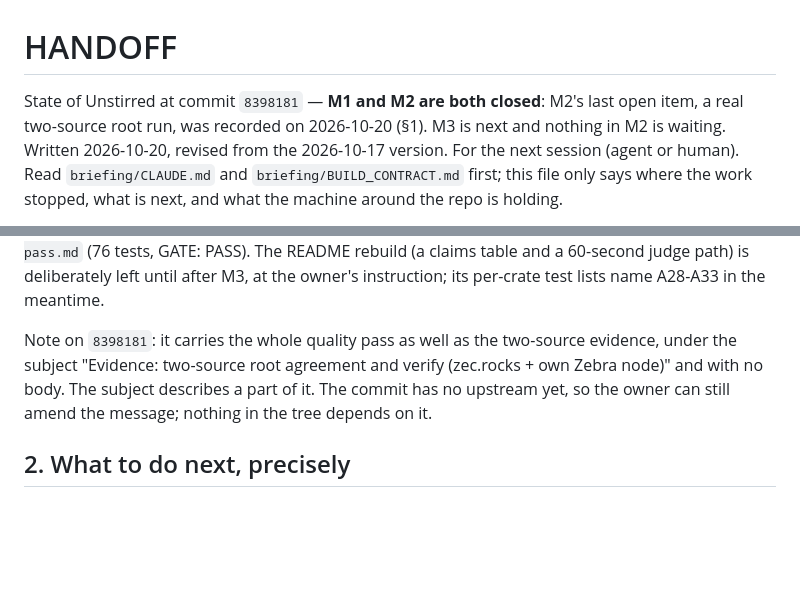
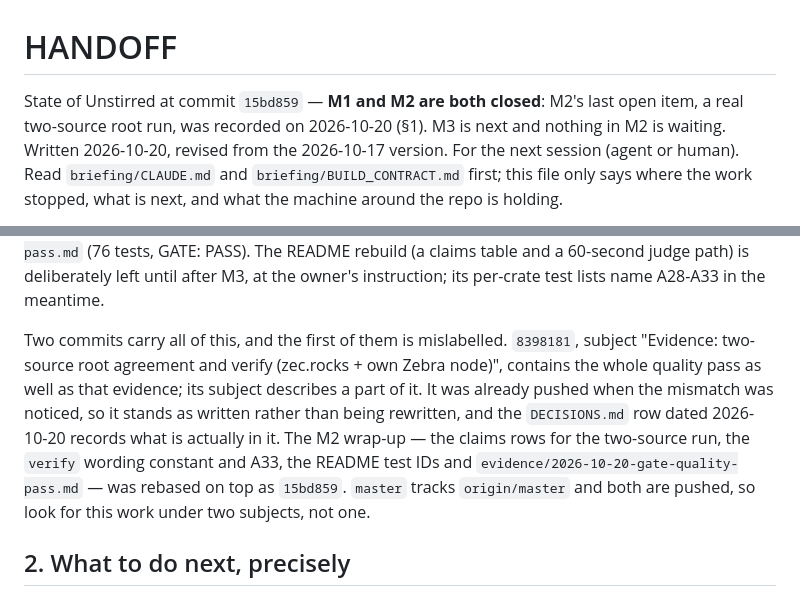
Before and after one commit to DrApkFile/Unstirred, a Markdown page: HANDOFF.md, 2 parts joined by grey strips. Rendered like a GitHub page; blank space fills up the shorter version.

```diff
--- a/HANDOFF.md
+++ b/HANDOFF.md
@@ -1,6 +1,6 @@
 # HANDOFF
 
-State of Unstirred at commit `8398181` — **M1 and M2 are both closed**: M2's last open item, a
+State of Unstirred at commit `15bd859` — **M1 and M2 are both closed**: M2's last open item, a
 real two-source root run, was recorded on 2026-10-20 (§1). M3 is next and nothing in M2 is
 waiting. Written 2026-10-20, revised from the 2026-10-17 version. For the next session (agent or
 human).
@@ -118,10 +118,14 @@ is `evidence/2026-10-20-gate-quality-pass.md` (76 tests, GATE: PASS). The README
 table and a 60-second judge path) is deliberately left until after M3, at the owner's
 instruction; its per-crate test lists name A28-A33 in the meantime.
 
-Note on `8398181`: it carries the whole quality pass as well as the two-source evidence, under the
-subject "Evidence: two-source root agreement and verify (zec.rocks + own Zebra node)" and with no
-body. The subject describes a part of it. The commit has no upstream yet, so the owner can still
-amend the message; nothing in the tree depends on it.
+Two commits carry all of this, and the first of them is mislabelled. `8398181`, subject
+"Evidence: two-source root agreement and verify (zec.rocks + own Zebra node)", contains the whole
+quality pass as well as that evidence; its subject describes a part of it. It was already pushed
+when the mismatch was noticed, so it stands as written rather than being rewritten, and the
+`DECISIONS.md` row dated 2026-10-20 records what is actually in it. The M2 wrap-up — the claims
+rows for the two-source run, the `verify` wording constant and A33, the README test IDs and
+`evidence/2026-10-20-gate-quality-pass.md` — was rebased on top as `15bd859`. `master` tracks
+`origin/master` and both are pushed, so look for this work under two subjects, not one.
 
 ## 2. What to do next, precisely
 
```
Also changed, not shown: DECISIONS.md (+1 -0 lines), briefing/BUILD_NOTES.md (+33 -0 lines).
